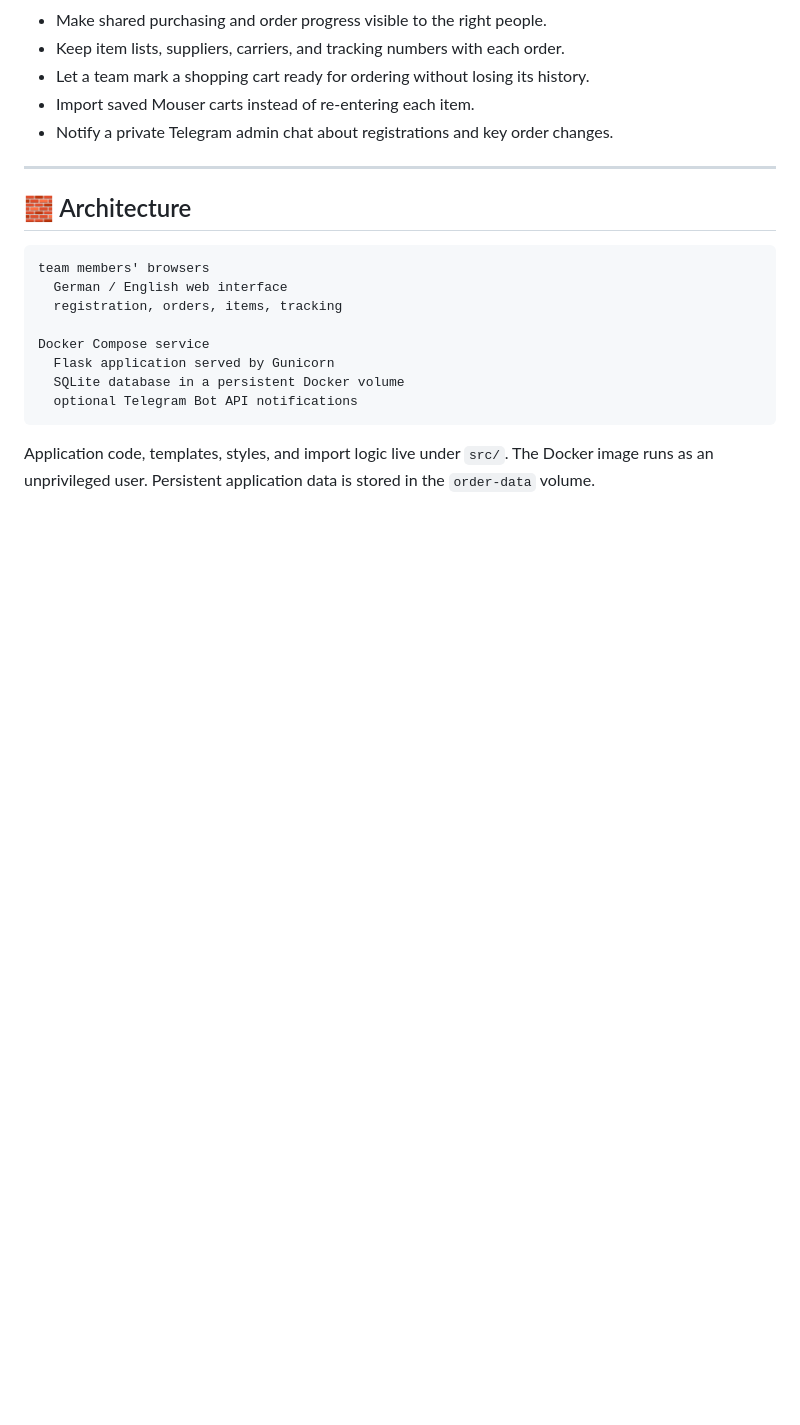
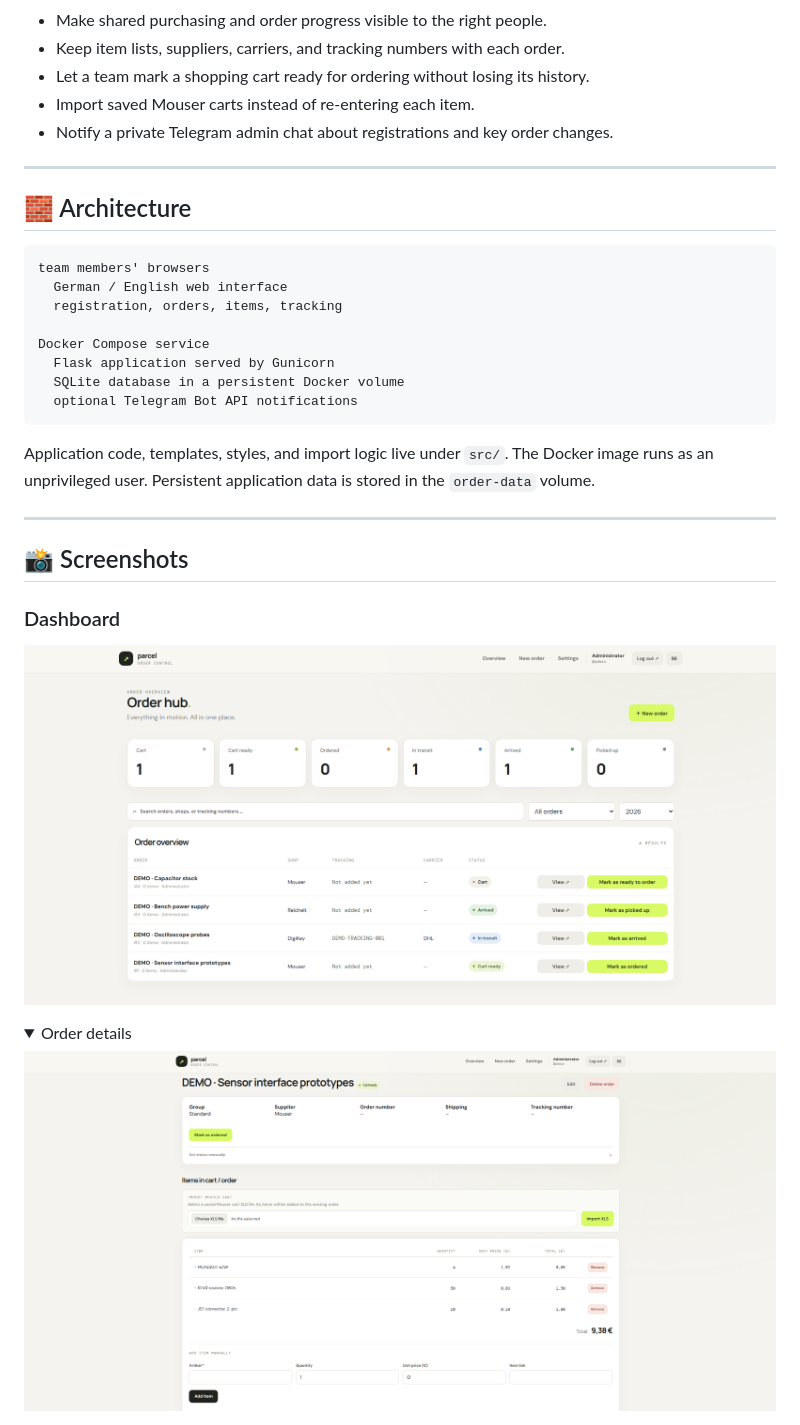
Before and after one commit to Darexsh/Parcel_Desk, a Markdown page: README.md, the part around one of its changes. GitHub-like rendering; pictures changed too: docs/screenshots/dashboard.png (added), docs/screenshots/order-details.png (added); folded sections open; blank space fills up the shorter version.

````diff
--- a/README.md
+++ b/README.md
@@ -48,3 +48,17 @@ Docker Compose service
 ```
 
 Application code, templates, styles, and import logic live under `src/`. The Docker image runs as an unprivileged user. Persistent application data is stored in the `order-data` volume.
+
+* * *
+
+## 📸 Screenshots
+
+### Dashboard
+
+![Parcel Desk dashboard with example orders, status cards, search, and year filter](docs/screenshots/dashboard.png)
+
+<details>
+<summary>Order details</summary>
+
+![Order details with item list, Mouser XLS import, and activity](docs/screenshots/order-details.png)
+
````
Also changed, not shown: other parts of README.md (+8 -0 lines), docs/screenshots/team-management.png (added), 4 other files.
